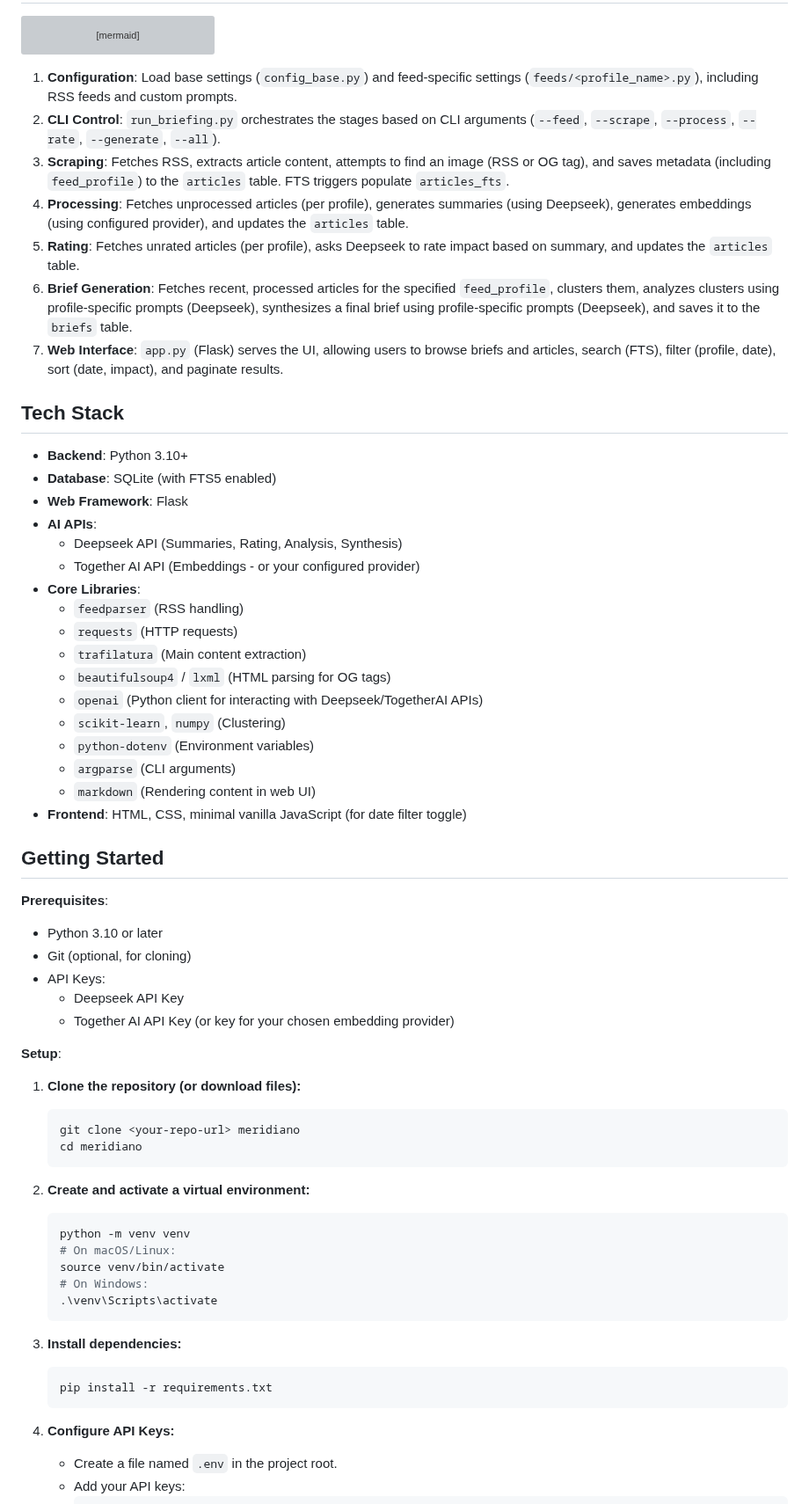
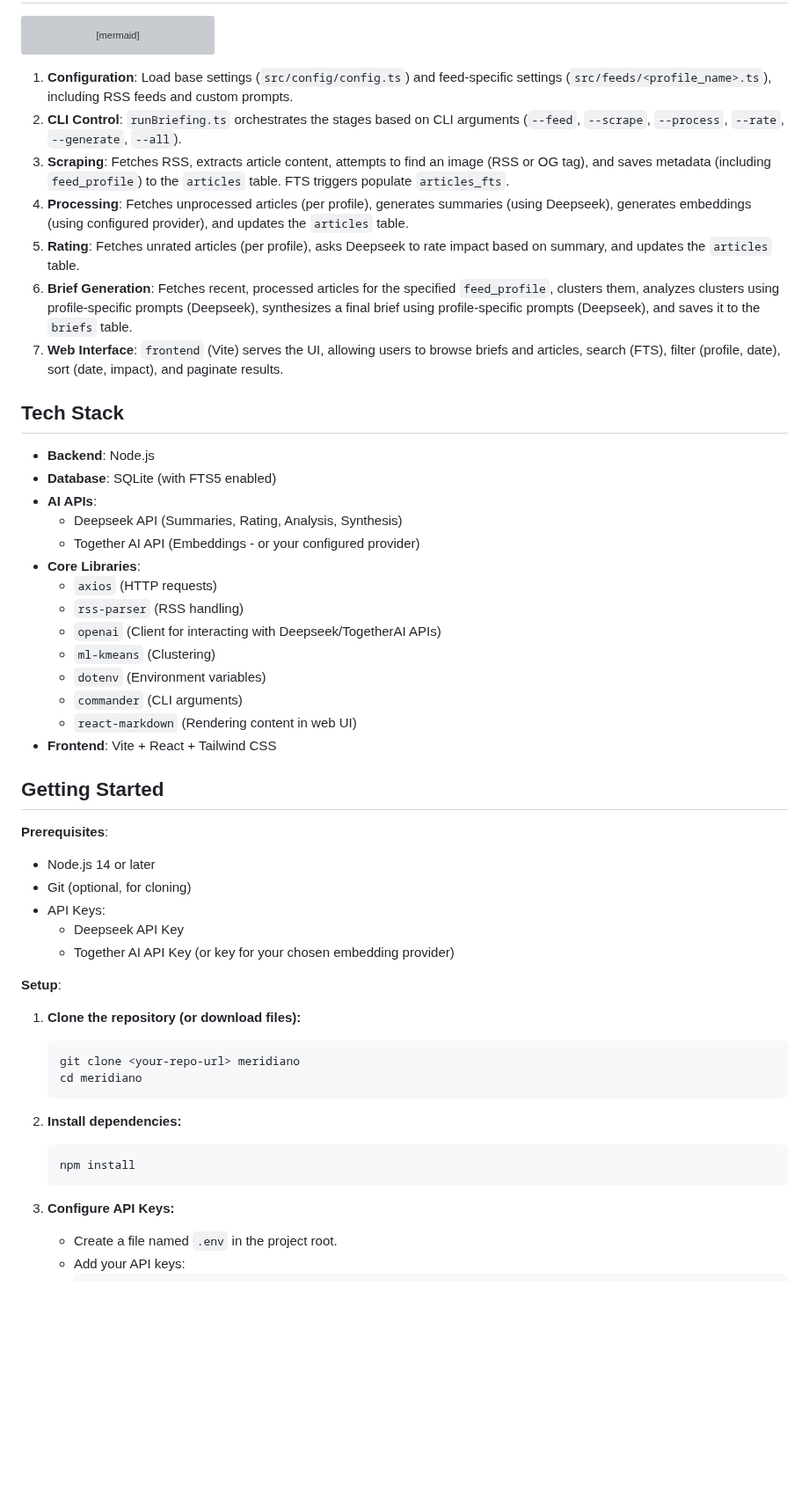
Before and after one commit to anahelenasilva/meridiano, a Markdown page: README.md, the part around one of its changes. Shown at 88% size. Rendered like a GitHub page; blank space fills up the shorter version; grey boxes are pictures that could not be loaded.

````diff
--- a/README.md
+++ b/README.md
@@ -90,39 +90,36 @@ graph TD
     AA --> BB["User Browser"];
 ```
 
-1.  **Configuration**: Load base settings (`config_base.py`) and feed-specific settings (`feeds/<profile_name>.py`), including RSS feeds and custom prompts.
-2.  **CLI Control**: `run_briefing.py` orchestrates the stages based on CLI arguments (`--feed`, `--scrape`, `--process`, `--rate`, `--generate`, `--all`).
+1.  **Configuration**: Load base settings (`src/config/config.ts`) and feed-specific settings (`src/feeds/<profile_name>.ts`), including RSS feeds and custom prompts.
+2.  **CLI Control**: `runBriefing.ts` orchestrates the stages based on CLI arguments (`--feed`, `--scrape`, `--process`, `--rate`, `--generate`, `--all`).
 3.  **Scraping**: Fetches RSS, extracts article content, attempts to find an image (RSS or OG tag), and saves metadata (including `feed_profile`) to the `articles` table. FTS triggers populate `articles_fts`.
 4.  **Processing**: Fetches unprocessed articles (per profile), generates summaries (using Deepseek), generates embeddings (using configured provider), and updates the `articles` table.
 5.  **Rating**: Fetches unrated articles (per profile), asks Deepseek to rate impact based on summary, and updates the `articles` table.
 6.  **Brief Generation**: Fetches recent, processed articles for the specified `feed_profile`, clusters them, analyzes clusters using profile-specific prompts (Deepseek), synthesizes a final brief using profile-specific prompts (Deepseek), and saves it to the `briefs` table.
-7.  **Web Interface**: `app.py` (Flask) serves the UI, allowing users to browse briefs and articles, search (FTS), filter (profile, date), sort (date, impact), and paginate results.
+7.  **Web Interface**: `frontend` (Vite) serves the UI, allowing users to browse briefs and articles, search (FTS), filter (profile, date), sort (date, impact), and paginate results.
 
 ## Tech Stack
 
-*   **Backend**: Python 3.10+
+*   **Backend**: Node.js
 *   **Database**: SQLite (with FTS5 enabled)
-*   **Web Framework**: Flask
 *   **AI APIs**:
     *   Deepseek API (Summaries, Rating, Analysis, Synthesis)
     *   Together AI API (Embeddings - or your configured provider)
 *   **Core Libraries**:
-    *   `feedparser` (RSS handling)
-    *   `requests` (HTTP requests)
-    *   `trafilatura` (Main content extraction)
-    *   `beautifulsoup4` / `lxml` (HTML parsing for OG tags)
-    *   `openai` (Python client for interacting with Deepseek/TogetherAI APIs)
-    *   `scikit-learn`, `numpy` (Clustering)
-    *   `python-dotenv` (Environment variables)
-    *   `argparse` (CLI arguments)
-    *   `markdown` (Rendering content in web UI)
-*   **Frontend**: HTML, CSS, minimal vanilla JavaScript (for date filter toggle)
+    *   `axios` (HTTP requests)
+    *   `rss-parser` (RSS handling)
+    *   `openai` (Client for interacting with Deepseek/TogetherAI APIs)
+    *   `ml-kmeans` (Clustering)
+    *   `dotenv` (Environment variables)
+    *   `commander` (CLI arguments)
+    *   `react-markdown` (Rendering content in web UI)
+*   **Frontend**: Vite + React + Tailwind CSS
 
 ## Getting Started
 
 **Prerequisites**:
 
-*   Python 3.10 or later
+*   Node.js 14 or later
 *   Git (optional, for cloning)
 *   API Keys:
     *   Deepseek API Key
@@ -136,21 +133,12 @@ graph TD
     cd meridiano
     ```
 
-2.  **Create and activate a virtual environment:**
+2.  **Install dependencies:**
     ```bash
-    python -m venv venv
-    # On macOS/Linux:
-    source venv/bin/activate
-    # On Windows:
-    .\venv\Scripts\activate
+    npm install
     ```
 
-3.  **Install dependencies:**
-    ```bash
-    pip install -r requirements.txt
-    ```
-
-4.  **Configure API Keys:**
+3.  **Configure API Keys:**
     *   Create a file named `.env` in the project root.
     *   Add your API keys:
         ```dotenv
````
Also changed, not shown: other parts of README.md (+24 -32 lines).
